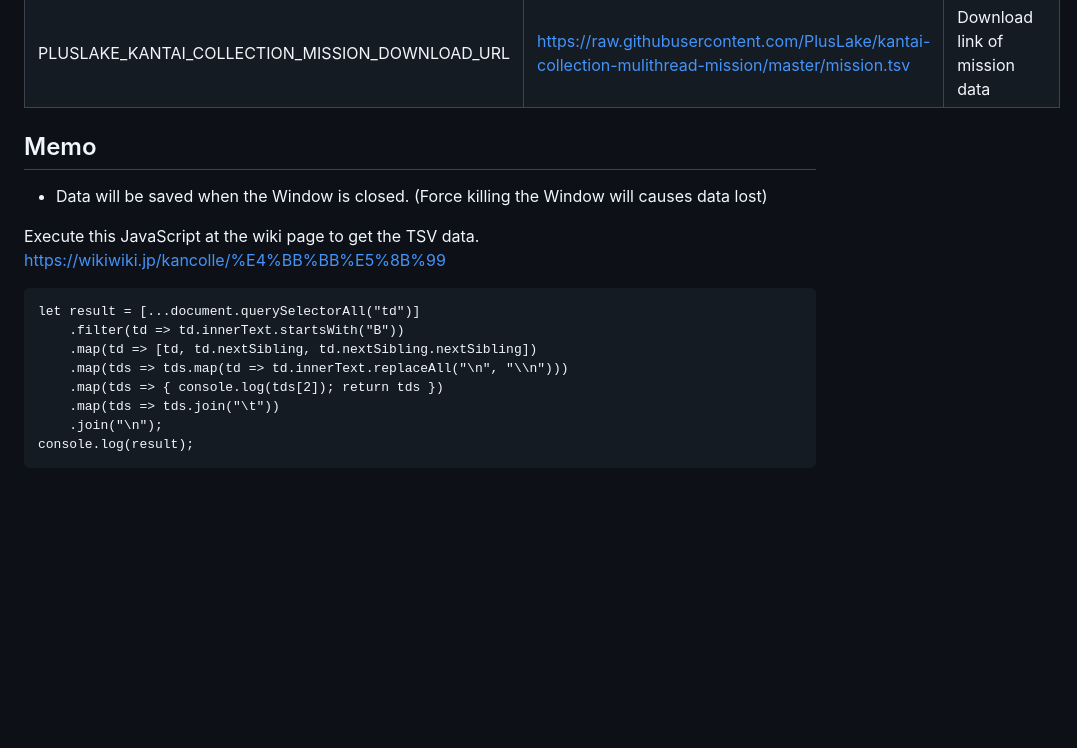
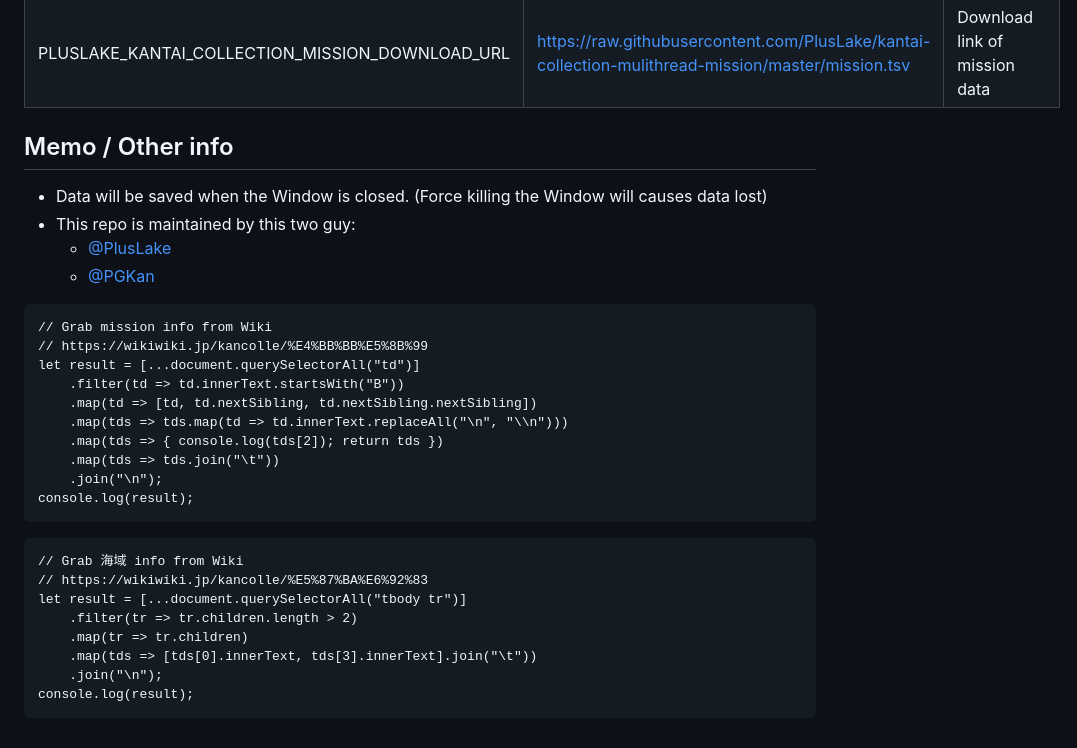
Before and after one commit to PlusLake/kantai-collection-mulithread-mission, a Markdown page: README.md, the part around one of its changes. GitHub-like rendering; blank space fills up the shorter version.

````diff
--- a/README.md
+++ b/README.md
@@ -36,15 +38,16 @@ curl https://raw.githubusercontent.com/PlusLake/kantai-collection-mulithread-mis
 | PLUSLAKE_KANTAI_COLLECTION_WORKDIR              | ~/.pluslake/kankore/multithread/                                                                   | Home directory of this program |
 | PLUSLAKE_KANTAI_COLLECTION_MISSION_DOWNLOAD_URL | https://raw.githubusercontent.com/PlusLake/kantai-collection-mulithread-mission/master/mission.tsv | Download link of mission data  |
 
-## Memo
+## Memo / Other info
 
 - Data will be saved when the Window is closed. (Force killing the Window will causes data lost)
-
-
-Execute this JavaScript at the wiki page to get the TSV data.
-https://wikiwiki.jp/kancolle/%E4%BB%BB%E5%8B%99
+- This repo is maintained by this two guy:
+  - [@PlusLake](https://github.com/PlusLake)
+  - [@PGKan](https://github.com/PGKan)
 
 ```
+// Grab mission info from Wiki
+// https://wikiwiki.jp/kancolle/%E4%BB%BB%E5%8B%99
 let result = [...document.querySelectorAll("td")]
     .filter(td => td.innerText.startsWith("B"))
     .map(td => [td, td.nextSibling, td.nextSibling.nextSibling])
@@ -54,3 +57,14 @@ let result = [...document.querySelectorAll("td")]
     .join("\n");
 console.log(result);
 ```
+
+```
+// Grab 海域 info from Wiki
+// https://wikiwiki.jp/kancolle/%E5%87%BA%E6%92%83
+let result = [...document.querySelectorAll("tbody tr")]
+    .filter(tr => tr.children.length > 2)
+    .map(tr => tr.children)
+    .map(tds => [tds[0].innerText, tds[3].innerText].join("\t"))
+    .join("\n");
+console.log(result);
+```
````
Also changed, not shown: other parts of README.md (+19 -17 lines), screenshot.png (deleted), screenshot_0.png (added), screenshot_1.png (added).
